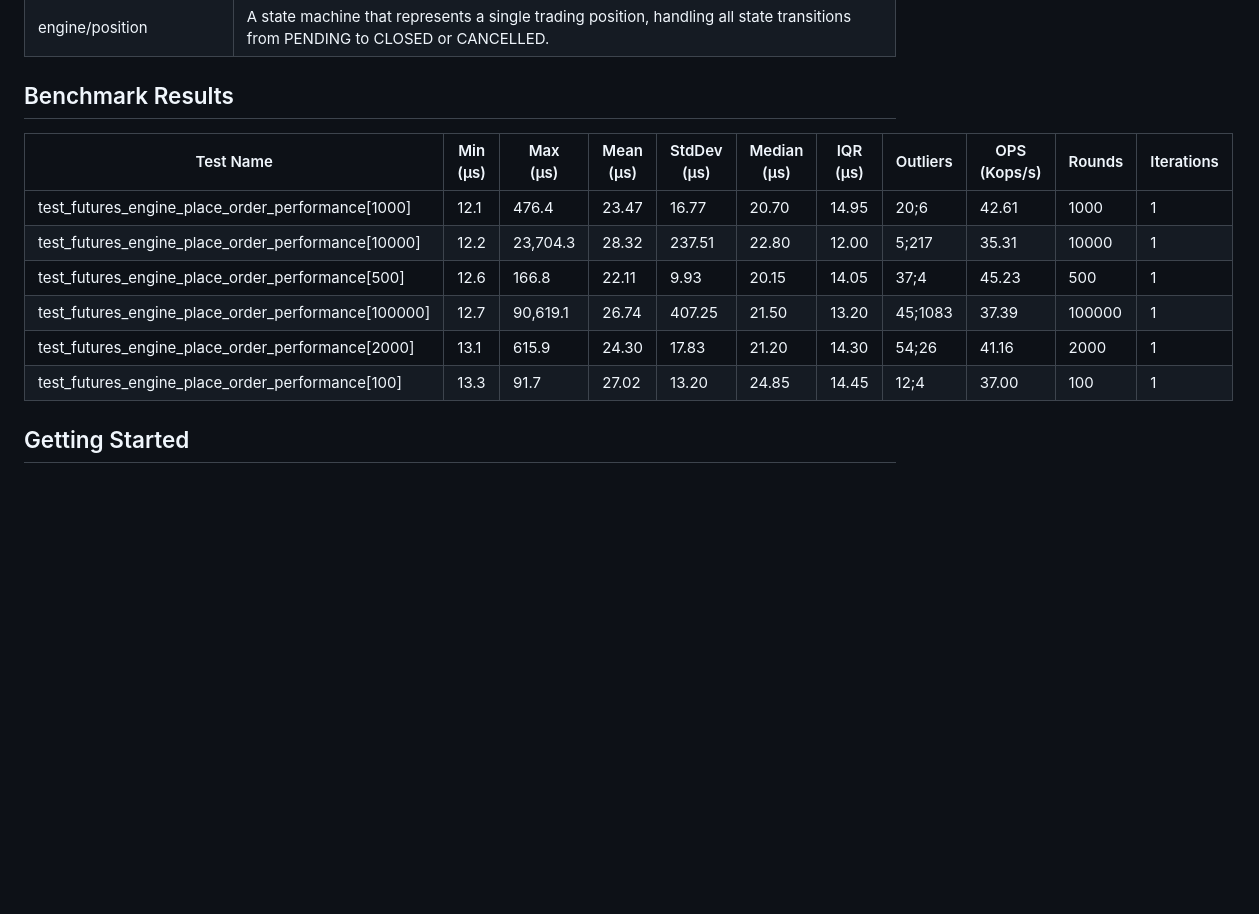
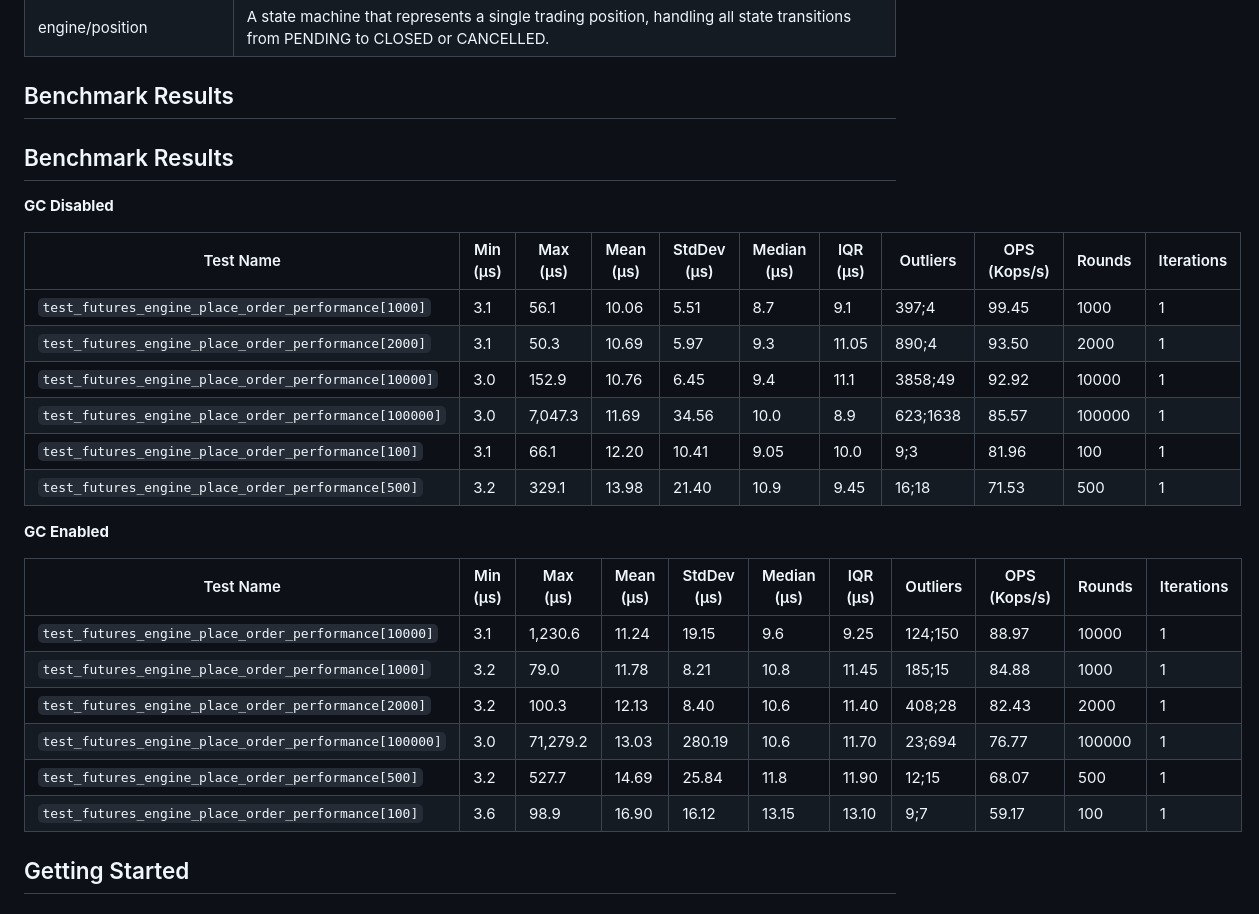
Before and after one commit to JadoreThompson/opti-trader, a Markdown page: README.md, the part around the change. Drawn GitHub-style; blank space fills up the shorter version.

```diff
--- a/README.md
+++ b/README.md
@@ -31,14 +31,29 @@ Opti-Trader is built with a focus on performance, scalability, and modern develo
 
 ## Benchmark Results
 
+## Benchmark Results
+
+**GC Disabled**
+
 | Test Name | Min (µs) | Max (µs) | Mean (µs) | StdDev (µs) | Median (µs) | IQR (µs) | Outliers | OPS (Kops/s) | Rounds | Iterations |
 | --- | --- | --- | --- | --- | --- | --- | --- | --- | --- | --- |
-| test_futures_engine_place_order_performance[1000] | 12.1 | 476.4 | 23.47 | 16.77 | 20.70 | 14.95 | 20;6 | 42.61 | 1000 | 1 |
-| test_futures_engine_place_order_performance[10000] | 12.2 | 23,704.3 | 28.32 | 237.51 | 22.80 | 12.00 | 5;217 | 35.31 | 10000 | 1 |
-| test_futures_engine_place_order_performance[500] | 12.6 | 166.8 | 22.11 | 9.93 | 20.15 | 14.05 | 37;4 | 45.23 | 500 | 1 |
-| test_futures_engine_place_order_performance[100000] | 12.7 | 90,619.1 | 26.74 | 407.25 | 21.50 | 13.20 | 45;1083 | 37.39 | 100000 | 1 |
-| test_futures_engine_place_order_performance[2000] | 13.1 | 615.9 | 24.30 | 17.83 | 21.20 | 14.30 | 54;26 | 41.16 | 2000 | 1 |
-| test_futures_engine_place_order_performance[100] | 13.3 | 91.7 | 27.02 | 13.20 | 24.85 | 14.45 | 12;4 | 37.00 | 100 | 1 |
+| `test_futures_engine_place_order_performance[1000]` | 3.1 | 56.1 | 10.06 | 5.51 | 8.7 | 9.1 | 397;4 | 99.45 | 1000 | 1 |
+| `test_futures_engine_place_order_performance[2000]` | 3.1 | 50.3 | 10.69 | 5.97 | 9.3 | 11.05 | 890;4 | 93.50 | 2000 | 1 |
+| `test_futures_engine_place_order_performance[10000]` | 3.0 | 152.9 | 10.76 | 6.45 | 9.4 | 11.1 | 3858;49 | 92.92 | 10000 | 1 |
+| `test_futures_engine_place_order_performance[100000]` | 3.0 | 7,047.3 | 11.69 | 34.56 | 10.0 | 8.9 | 623;1638 | 85.57 | 100000 | 1 |
+| `test_futures_engine_place_order_performance[100]` | 3.1 | 66.1 | 12.20 | 10.41 | 9.05 | 10.0 | 9;3 | 81.96 | 100 | 1 |
+| `test_futures_engine_place_order_performance[500]` | 3.2 | 329.1 | 13.98 | 21.40 | 10.9 | 9.45 | 16;18 | 71.53 | 500 | 1 |
+
+**GC Enabled**
+
+| Test Name | Min (µs) | Max (µs) | Mean (µs) | StdDev (µs) | Median (µs) | IQR (µs) | Outliers | OPS (Kops/s) | Rounds | Iterations |
+| --- | --- | --- | --- | --- | --- | --- | --- | --- | --- | --- |
+| `test_futures_engine_place_order_performance[10000]` | 3.1 | 1,230.6 | 11.24 | 19.15 | 9.6 | 9.25 | 124;150 | 88.97 | 10000 | 1 |
+| `test_futures_engine_place_order_performance[1000]` | 3.2 | 79.0 | 11.78 | 8.21 | 10.8 | 11.45 | 185;15 | 84.88 | 1000 | 1 |
+| `test_futures_engine_place_order_performance[2000]` | 3.2 | 100.3 | 12.13 | 8.40 | 10.6 | 11.40 | 408;28 | 82.43 | 2000 | 1 |
+| `test_futures_engine_place_order_performance[100000]` | 3.0 | 71,279.2 | 13.03 | 280.19 | 10.6 | 11.70 | 23;694 | 76.77 | 100000 | 1 |
+| `test_futures_engine_place_order_performance[500]` | 3.2 | 527.7 | 14.69 | 25.84 | 11.8 | 11.90 | 12;15 | 68.07 | 500 | 1 |
+| `test_futures_engine_place_order_performance[100]` | 3.6 | 98.9 | 16.90 | 16.12 | 13.15 | 13.10 | 9;7 | 59.17 | 100 | 1 |
 
 ## Getting Started
 
```
